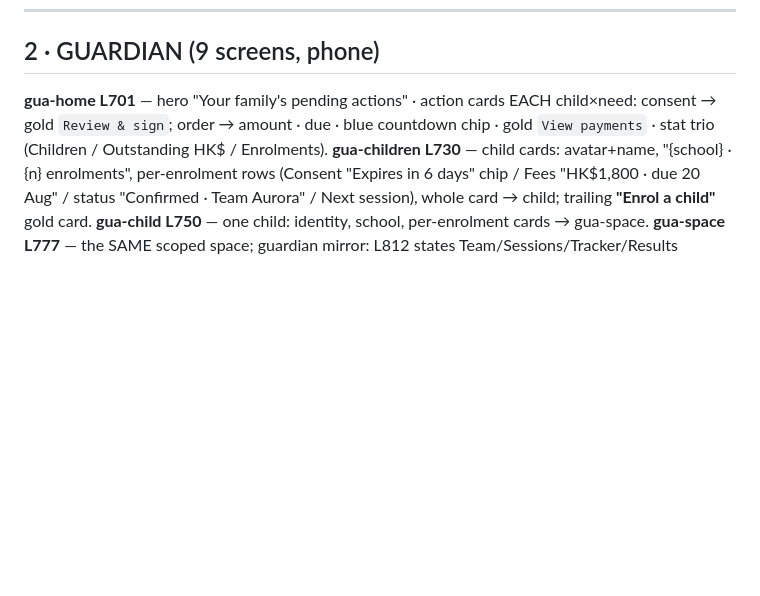
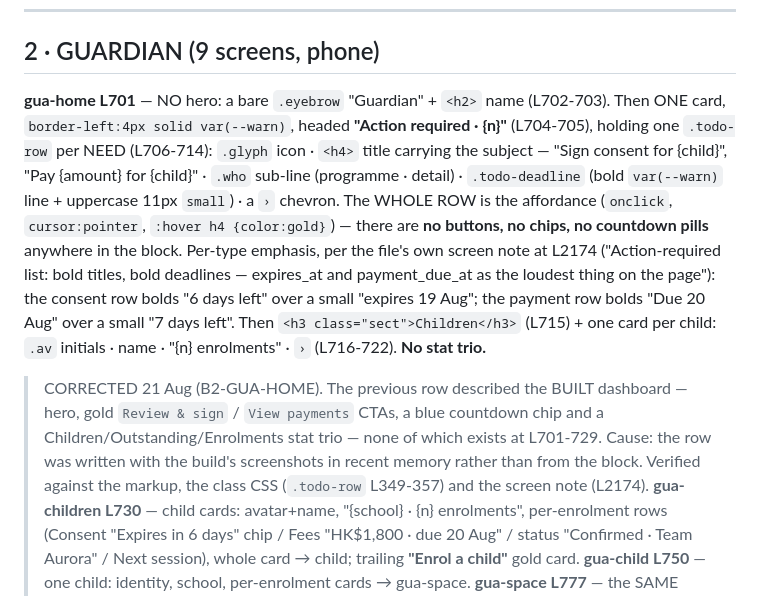
Before and after one commit to Ivanwongclub/ka-playground, a Markdown page: docs/reference/KAP-PROTOTYPE-WORKFLOW.md, the part around the change. Rendered like a GitHub page; blank space fills up the shorter version.

Commit message:
B2-GUA-HOME (1/2): correct Doc 2 §2's gua-home row — it described the build, not the prototype
Docs only, one row. The reference row for the screen B2 is about to build was wrong on five
points, and the build card's read inherited every one of them.

It said: hero "Your family's pending actions" · action cards per child×need · gold `Review & sign`
and `View payments` · a blue countdown chip · a Children/Outstanding/Enrolments stat trio.

L701-729 has: NO hero (a bare .eyebrow "Guardian" + <h2> name) · ONE card with
`border-left:4px solid var(--warn)` headed "Action required · {n}" · one `.todo-row` per NEED
(glyph · h4 title carrying the subject · .who sub-line · .todo-deadline · › chevron) · NO buttons,
NO chips, NO trio · then an <h3 class="sect">Children</h3> section with one card per child.

The row is rewritten from the markup, the class CSS (.todo-row L349-357, whose `b` is
color:var(--warn) — bold warn TEXT, not a pill) and the file's own screen note at L2174: "Action-
required list: bold titles, bold deadlines — expires_at and payment_due_at as the loudest thing on
the page", which is also the authority for the per-type emphasis (consent bolds days-left over a
small expiry date; payment bolds the due date over a small days-left).

A CORRECTED line is appended to the row naming the cause — the row was written with the build's
screenshots in recent memory rather than from the block — so the next reader knows this row was
verified against source and why it drifted. Nothing else in the document moves.

Landing this BEFORE the build commit deliberately: the reference cannot stay wrong while the
surface it describes is replaced.

Co-Authored-By: Claude Opus 5 (1M context) <noreply@anthropic.com>

```diff
--- a/docs/reference/KAP-PROTOTYPE-WORKFLOW.md
+++ b/docs/reference/KAP-PROTOTYPE-WORKFLOW.md
@@ -45,7 +45,22 @@
 
 ## 2 · GUARDIAN (9 screens, phone)
 
-**gua-home L701** — hero "Your family's pending actions" · action cards EACH child×need: consent → gold `Review & sign`; order → amount · due · blue countdown chip · gold `View payments` · stat trio (Children / Outstanding HK$ / Enrolments).
+**gua-home L701** — NO hero: a bare `.eyebrow` "Guardian" + `<h2>` name (L702-703). Then ONE card,
+`border-left:4px solid var(--warn)`, headed **"Action required · {n}"** (L704-705), holding one `.todo-row`
+per NEED (L706-714): `.glyph` icon · `<h4>` title carrying the subject — "Sign consent for {child}",
+"Pay {amount} for {child}" · `.who` sub-line (programme · detail) · `.todo-deadline` (bold `var(--warn)`
+line + uppercase 11px `small`) · a `›` chevron. The WHOLE ROW is the affordance (`onclick`, `cursor:pointer`,
+`:hover h4 {color:gold}`) — there are **no buttons, no chips, no countdown pills** anywhere in the block.
+Per-type emphasis, per the file's own screen note at L2174 ("Action-required list: bold titles, bold
+deadlines — expires_at and payment_due_at as the loudest thing on the page"): the consent row bolds
+"6 days left" over a small "expires 19 Aug"; the payment row bolds "Due 20 Aug" over a small "7 days left".
+Then `<h3 class="sect">Children</h3>` (L715) + one card per child: `.av` initials · name · "{n} enrolments"
+· `›` (L716-722). **No stat trio.**
+> CORRECTED 21 Aug (B2-GUA-HOME). The previous row described the BUILT dashboard — hero, gold
+> `Review & sign` / `View payments` CTAs, a blue countdown chip and a Children/Outstanding/Enrolments stat
+> trio — none of which exists at L701-729. Cause: the row was written with the build's screenshots in recent
+> memory rather than from the block. Verified against the markup, the class CSS (`.todo-row` L349-357) and
+> the screen note (L2174).
 **gua-children L730** — child cards: avatar+name, "{school} · {n} enrolments", per-enrolment rows (Consent "Expires in 6 days" chip / Fees "HK$1,800 · due 20 Aug" / status "Confirmed · Team Aurora" / Next session), whole card → child; trailing **"Enrol a child"** gold card.
 **gua-child L750** — one child: identity, school, per-enrolment cards → gua-space.
 **gua-space L777** — the SAME scoped space; guardian mirror: L812 states Team/Sessions/Tracker/Results "composed identically to Ka-yan's own view… the guardian additions are **Fees and signing authority**." Fees tab: order lines, amount, receipt links.
```
